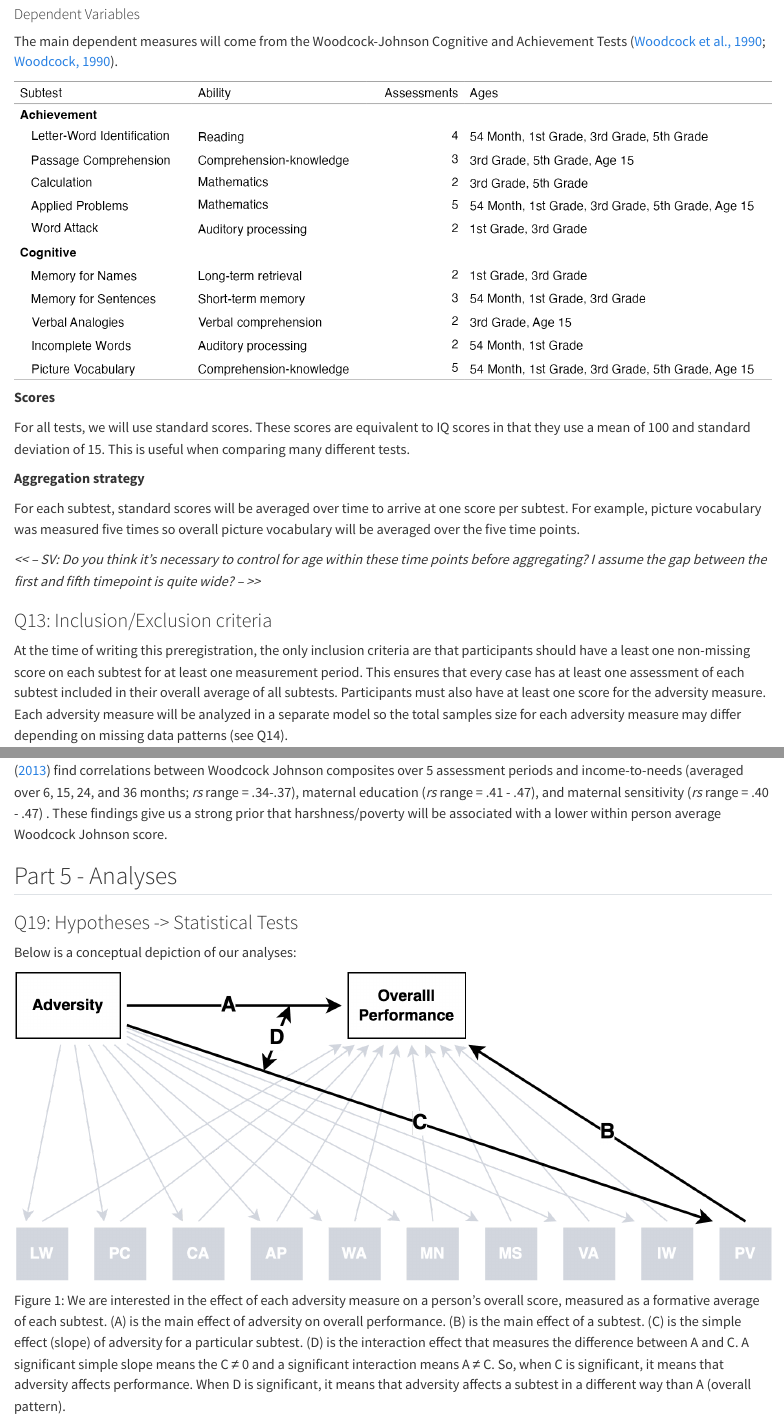
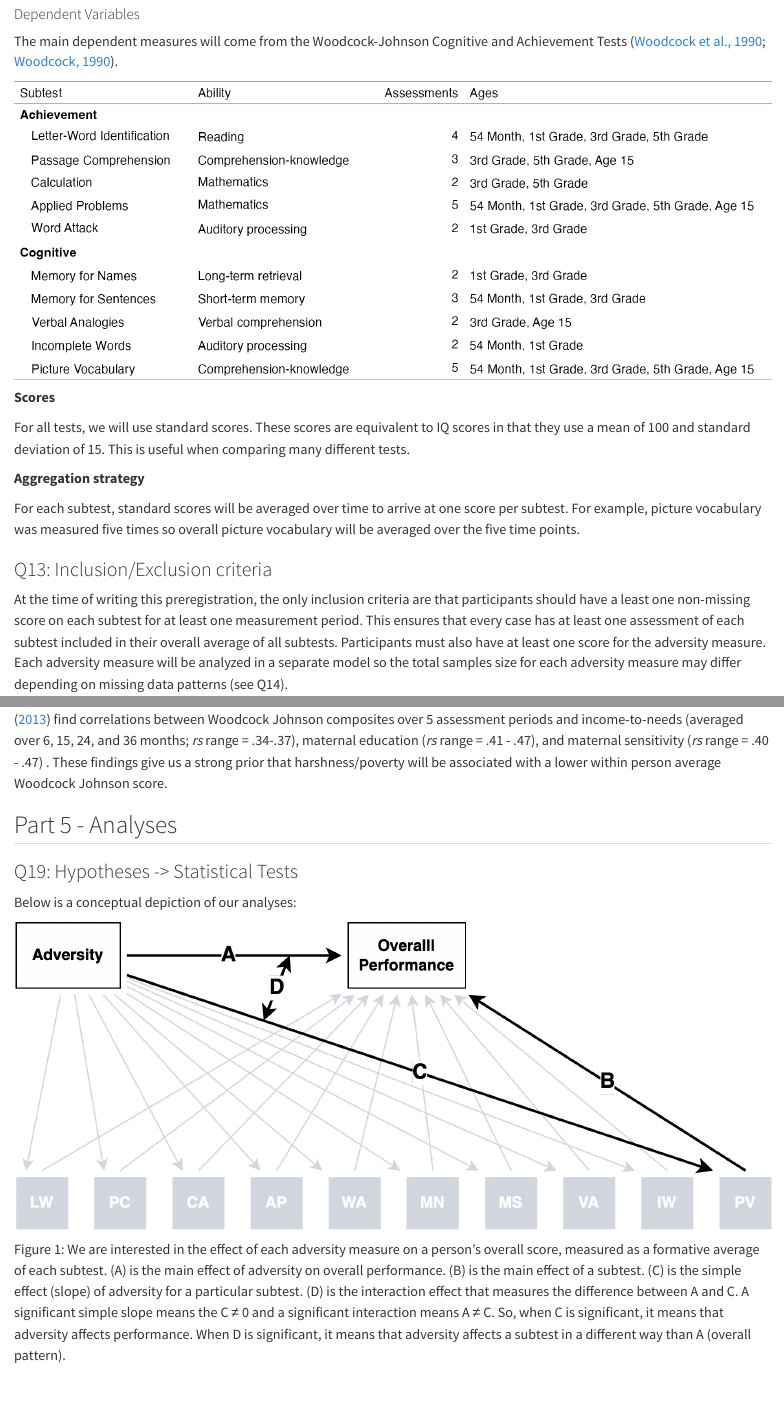
Before and after one commit to ethan-young/seccyd-wj-subtests, a Quarto document (preregistration/README.qmd): the page in a window 1100 px wide, from 4650 px down, and a second part further down, joined at a grey line. Rendered offline with R 4.5, knitr and Pandoc in place of Quarto, with nearby package versions; the code chunks are not run, so their results and figures are left out; drawn as R Markdown's standard HTML page in place of the format the file asks for; long lines of code are wrapped.

Commit message:
fix more comments

```diff
--- a/preregistration/README.qmd
+++ b/preregistration/README.qmd
@@ -252,8 +252,6 @@ For all tests, we will use standard scores. These scores are equivalent to IQ sc
 **Aggregation strategy**
 
 For each subtest, standard scores will be averaged over time to arrive at one score per subtest. For example, picture vocabulary was measured five times so overall picture vocabulary will be averaged over the five time points.
-
-*<< -- SV: Do you think it's necessary to control for age within these time points before aggregating? I assume the gap between the first and fifth timepoint is quite wide? -- >>*
 
 ### Q13: Inclusion/Exclusion criteria
 
```
Also changed, not shown: preregistration/README.md.
